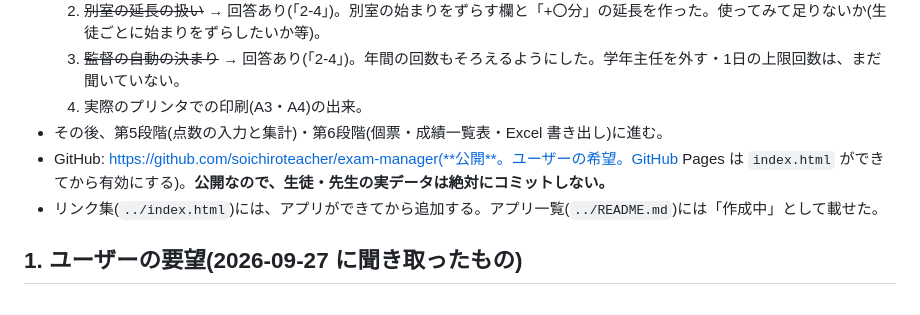
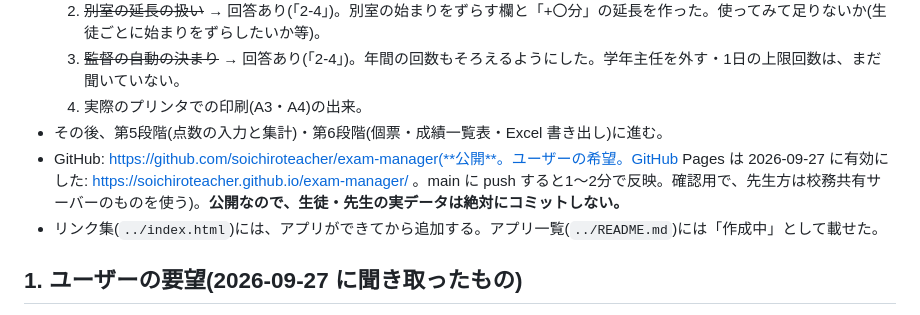
Before and after one commit to soichiroteacher/exam-manager, a Markdown page: HANDOFF.md, the part around the change. GitHub-like rendering.

Commit message:
GitHub Pagesを有効にしたことをHANDOFFに記録
Co-Authored-By: Claude Opus 5.5 <noreply@anthropic.com>

```diff
--- a/HANDOFF.md
+++ b/HANDOFF.md
@@ -14,7 +14,7 @@
   3. ~~監督の自動の決まり~~ → 回答あり(「2-4」)。年間の回数もそろえるようにした。学年主任を外す・1日の上限回数は、まだ聞いていない。
   4. 実際のプリンタでの印刷(A3・A4)の出来。
 - その後、第5段階(点数の入力と集計)・第6段階(個票・成績一覧表・Excel 書き出し)に進む。
-- GitHub: https://github.com/soichiroteacher/exam-manager(**公開**。ユーザーの希望。GitHub Pages は `index.html` ができてから有効にする)。**公開なので、生徒・先生の実データは絶対にコミットしない。**
+- GitHub: https://github.com/soichiroteacher/exam-manager(**公開**。ユーザーの希望。GitHub Pages は 2026-09-27 に有効にした: https://soichiroteacher.github.io/exam-manager/ 。main に push すると1〜2分で反映。確認用で、先生方は校務共有サーバーのものを使う)。**公開なので、生徒・先生の実データは絶対にコミットしない。**
 - リンク集(`../index.html`)には、アプリができてから追加する。アプリ一覧(`../README.md`)には「作成中」として載せた。
 
 ## 1. ユーザーの要望(2026-09-27 に聞き取ったもの)
```
